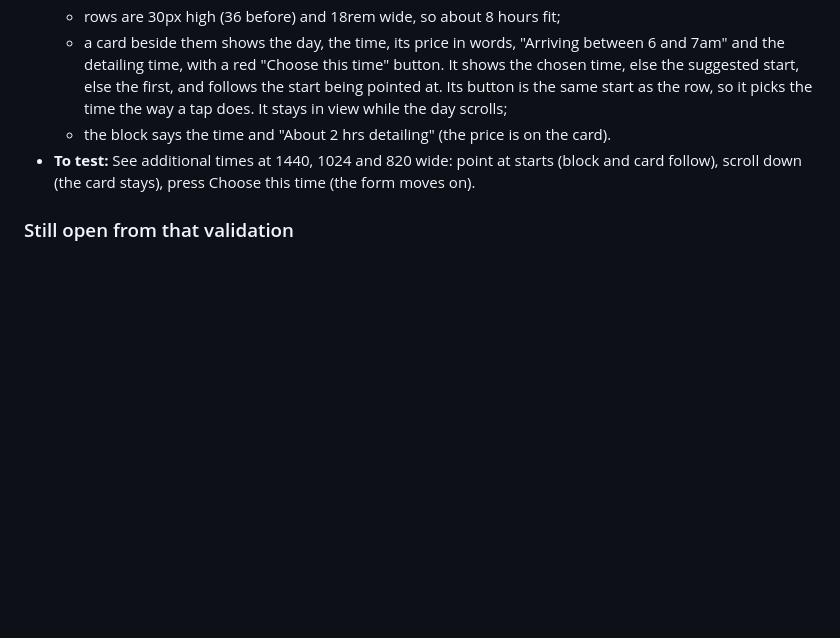
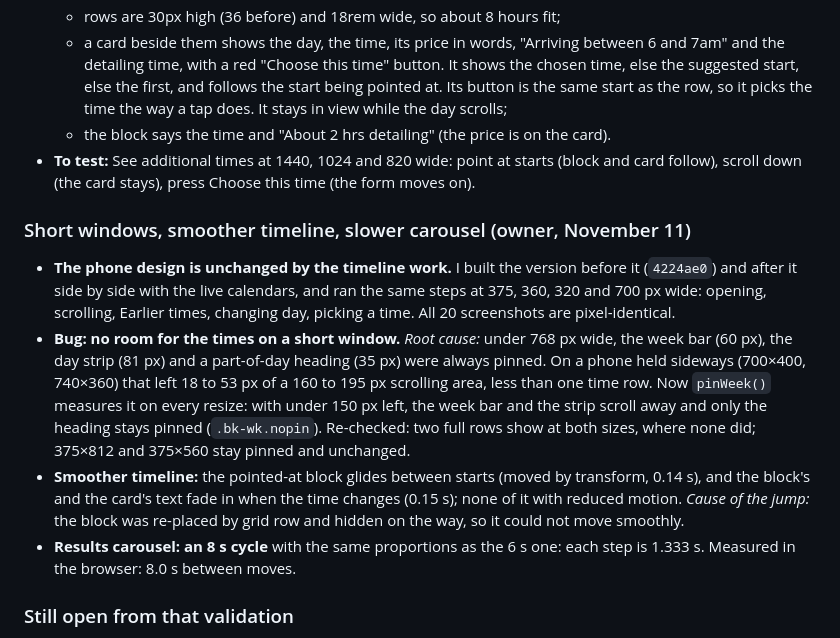
Before and after one commit to Ert850/513-Auto-Clean, a Markdown page: docs/SESSION-CHANGES-pipeline.md, the part around the change. Rendered like a GitHub page; blank space fills up the shorter version.

Commit message:
Log short-window unpinning, smoother timeline and the 8 s carousel; lesson in CLAUDE.md
Co-Authored-By: Claude Opus 5.5 <noreply@anthropic.com>

```diff
--- a/docs/SESSION-CHANGES-pipeline.md
+++ b/docs/SESSION-CHANGES-pipeline.md
@@ -81,6 +81,12 @@ The 513 Auto Clean jobs calendar goes free/busy only **the minute this branch is
   - a card beside them shows the day, the time, its price in words, "Arriving between 6 and 7am" and the detailing time, with a red "Choose this time" button. It shows the chosen time, else the suggested start, else the first, and follows the start being pointed at. Its button is the same start as the row, so it picks the time the way a tap does. It stays in view while the day scrolls;
   - the block says the time and "About 2 hrs detailing" (the price is on the card).
 - **To test:** See additional times at 1440, 1024 and 820 wide: point at starts (block and card follow), scroll down (the card stays), press Choose this time (the form moves on).
+
+### Short windows, smoother timeline, slower carousel (owner, November 11)
+- **The phone design is unchanged by the timeline work.** I built the version before it (`4224ae0`) and after it side by side with the live calendars, and ran the same steps at 375, 360, 320 and 700 px wide: opening, scrolling, Earlier times, changing day, picking a time. All 20 screenshots are pixel-identical.
+- **Bug: no room for the times on a short window.** *Root cause:* under 768 px wide, the week bar (60 px), the day strip (81 px) and a part-of-day heading (35 px) were always pinned. On a phone held sideways (700×400, 740×360) that left 18 to 53 px of a 160 to 195 px scrolling area, less than one time row. Now `pinWeek()` measures it on every resize: with under 150 px left, the week bar and the strip scroll away and only the heading stays pinned (`.bk-wk.nopin`). Re-checked: two full rows show at both sizes, where none did; 375×812 and 375×560 stay pinned and unchanged.
+- **Smoother timeline:** the pointed-at block glides between starts (moved by transform, 0.14 s), and the block's and the card's text fade in when the time changes (0.15 s); none of it with reduced motion. *Cause of the jump:* the block was re-placed by grid row and hidden on the way, so it could not move smoothly.
+- **Results carousel: an 8 s cycle** with the same proportions as the 6 s one: each step is 1.333 s. Measured in the browser: 8.0 s between moves.
 
 ### Still open from that validation
 - When the card-on-file switch goes live, its payment box should carry the short-notice line and the "a few quick questions" line too (latent: the switch is off).
```
Also changed, not shown: CLAUDE.md (+1 -0 lines).
